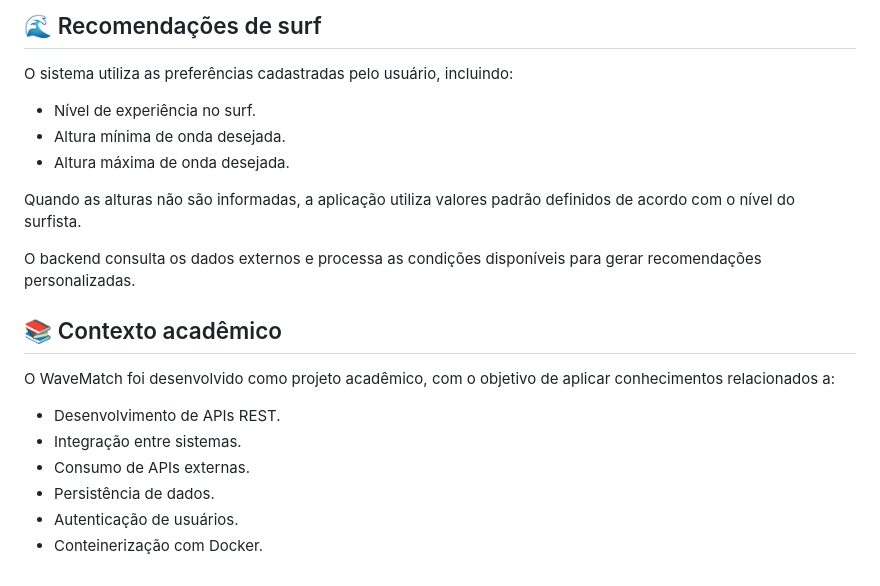
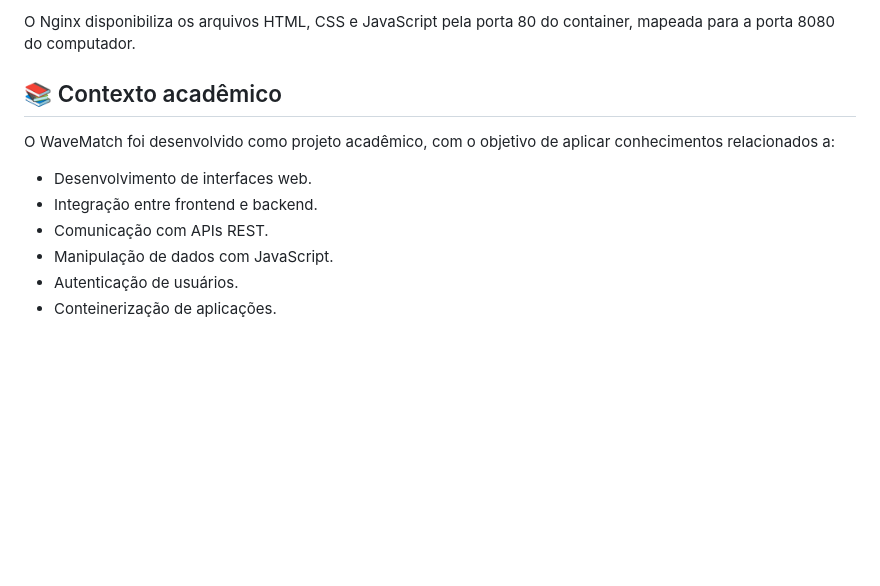
Before and after one commit to camirozario/WaveMatch_frontend, a Markdown page: README.md, the part around one of its changes. Drawn GitHub-style; blank space fills up the shorter version.

````diff
--- a/README.md
+++ b/README.md
@@ -136,24 +136,14 @@ Authorization: Bearer SEU_TOKEN_JWT
 ```
 
-## 🌊 Recomendações de surf
-
-O sistema utiliza as preferências cadastradas pelo usuário, incluindo:
-
-- Nível de experiência no surf.
-- Altura mínima de onda desejada.
-- Altura máxima de onda desejada.
-
-Quando as alturas não são informadas, a aplicação utiliza valores padrão definidos de acordo com o nível do surfista.
-
-O backend consulta os dados externos e processa as condições disponíveis para gerar recomendações personalizadas.
+O Nginx disponibiliza os arquivos HTML, CSS e JavaScript pela porta 80 do container, mapeada para a porta 8080 do computador.
 
 ## 📚 Contexto acadêmico
 
 O WaveMatch foi desenvolvido como projeto acadêmico, com o objetivo de aplicar conhecimentos relacionados a:
 
-- Desenvolvimento de APIs REST.
-- Integração entre sistemas.
-- Consumo de APIs externas.
-- Persistência de dados.
+- Desenvolvimento de interfaces web.
+- Integração entre frontend e backend.
+- Comunicação com APIs REST.
+- Manipulação de dados com JavaScript.
 - Autenticação de usuários.
-- Conteinerização com Docker.
+- Conteinerização de aplicações.
````
Also changed, not shown: other parts of README.md (+69 -69 lines), arquitetura-wavematch.png (added).
